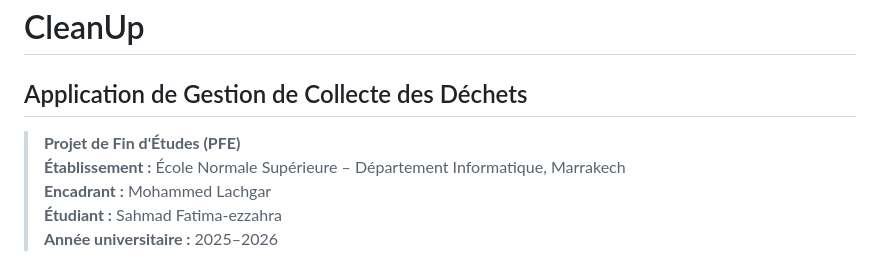
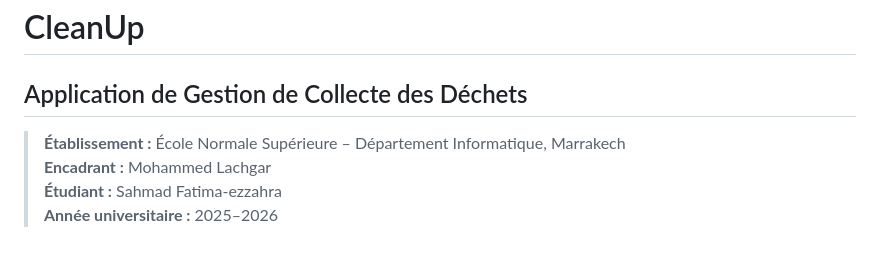
Before and after one commit to fe045001-netizen/Application-de-Gestion-de-la-Collecte-des-D-chets, a Markdown page: README.md, the part around the change. Rendered like a GitHub page.

```diff
--- a/README.md
+++ b/README.md
@@ -2,7 +2,7 @@
 # CleanUp
 ## Application de Gestion de Collecte des Déchets
 
-> **Projet de Fin d'Études (PFE)**
+
 > **Établissement :** École Normale Supérieure – Département Informatique, Marrakech
 > **Encadrant :** Mohammed Lachgar
 > **Étudiant :** Sahmad Fatima-ezzahra
```
